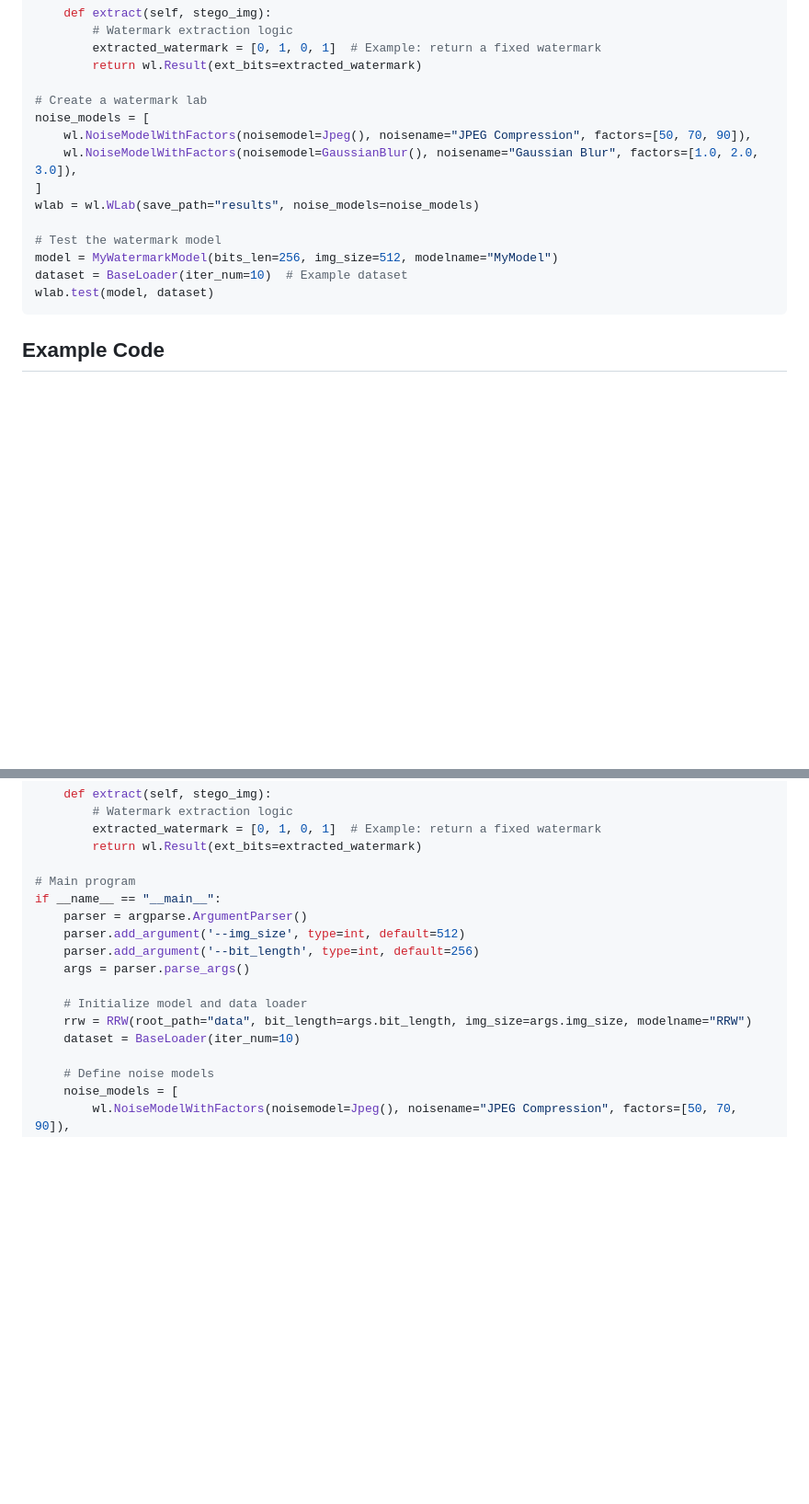
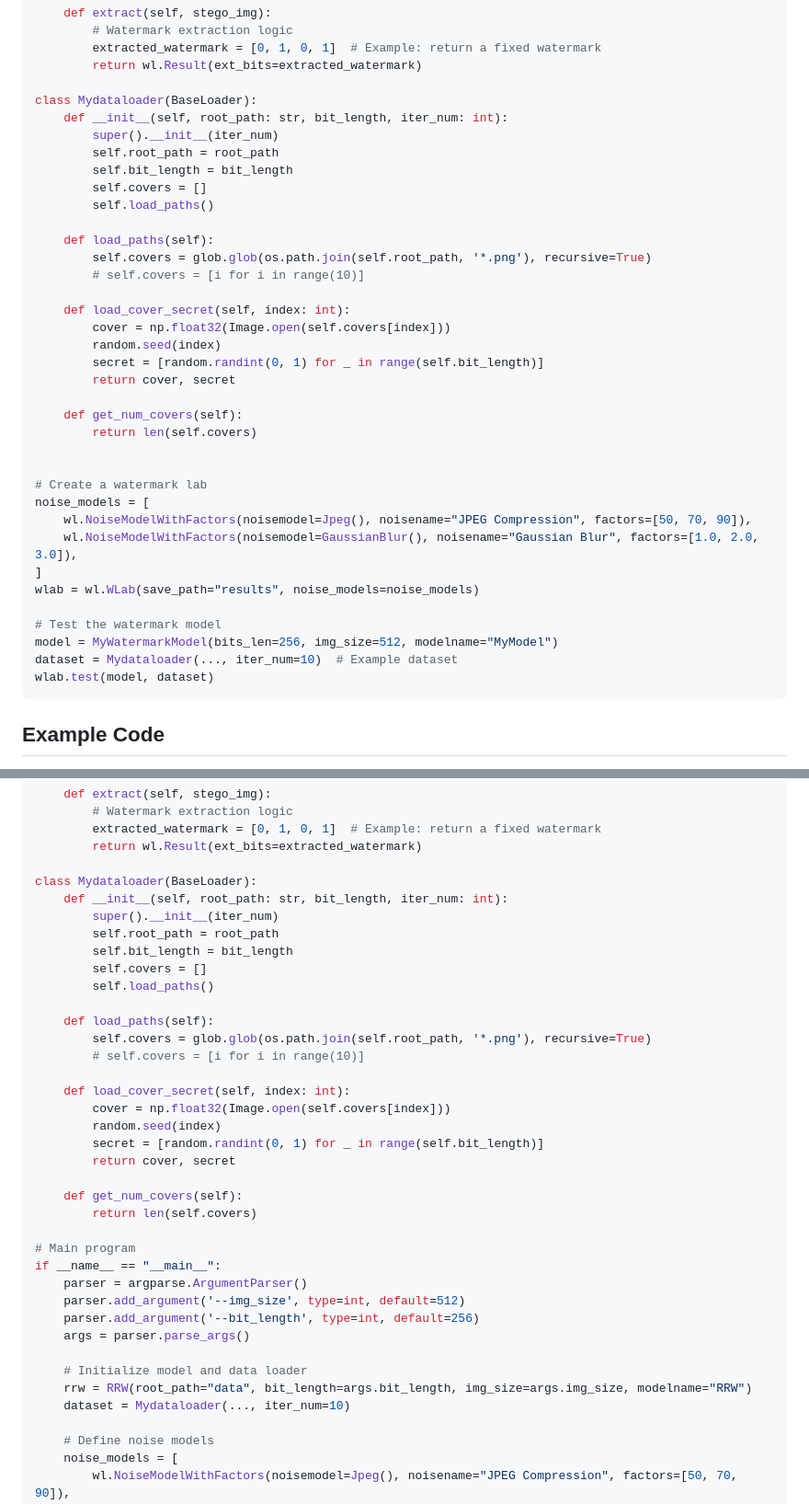
Before and after one commit to chenoly/watermarklab, a Markdown page: README.md, 2 parts joined by grey strips. Shown at 92% size. Rendered like a GitHub page; blank space fills up the shorter version.

````diff
--- a/README.md
+++ b/README.md
@@ -61,6 +61,28 @@ class MyWatermarkModel(BaseWatermarkModel):
         extracted_watermark = [0, 1, 0, 1]  # Example: return a fixed watermark
         return wl.Result(ext_bits=extracted_watermark)
 
+class Mydataloader(BaseLoader):
+    def __init__(self, root_path: str, bit_length, iter_num: int):
+        super().__init__(iter_num)
+        self.root_path = root_path
+        self.bit_length = bit_length
+        self.covers = []
+        self.load_paths()
+
+    def load_paths(self):
+        self.covers = glob.glob(os.path.join(self.root_path, '*.png'), recursive=True)
+        # self.covers = [i for i in range(10)]
+
+    def load_cover_secret(self, index: int):
+        cover = np.float32(Image.open(self.covers[index]))
+        random.seed(index)
+        secret = [random.randint(0, 1) for _ in range(self.bit_length)]
+        return cover, secret
+
+    def get_num_covers(self):
+        return len(self.covers)
+
+
 # Create a watermark lab
 noise_models = [
     wl.NoiseModelWithFactors(noisemodel=Jpeg(), noisename="JPEG Compression", factors=[50, 70, 90]),
@@ -70,7 +92,7 @@ wlab = wl.WLab(save_path="results", noise_models=noise_models)
 
 # Test the watermark model
 model = MyWatermarkModel(bits_len=256, img_size=512, modelname="MyModel")
-dataset = BaseLoader(iter_num=10)  # Example dataset
+dataset = Mydataloader(..., iter_num=10)  # Example dataset
 wlab.test(model, dataset)
 ```
 
@@ -98,6 +120,27 @@ class RRW(BaseWatermarkModel):
         extracted_watermark = [0, 1, 0, 1]  # Example: return a fixed watermark
         return wl.Result(ext_bits=extracted_watermark)
 
+class Mydataloader(BaseLoader):
+    def __init__(self, root_path: str, bit_length, iter_num: int):
+        super().__init__(iter_num)
+        self.root_path = root_path
+        self.bit_length = bit_length
+        self.covers = []
+        self.load_paths()
+
+    def load_paths(self):
+        self.covers = glob.glob(os.path.join(self.root_path, '*.png'), recursive=True)
+        # self.covers = [i for i in range(10)]
+
+    def load_cover_secret(self, index: int):
+        cover = np.float32(Image.open(self.covers[index]))
+        random.seed(index)
+        secret = [random.randint(0, 1) for _ in range(self.bit_length)]
+        return cover, secret
+
+    def get_num_covers(self):
+        return len(self.covers)
+
 # Main program
 if __name__ == "__main__":
     parser = argparse.ArgumentParser()
@@ -107,7 +150,7 @@ if __name__ == "__main__":
 
     # Initialize model and data loader
     rrw = RRW(root_path="data", bit_length=args.bit_length, img_size=args.img_size, modelname="RRW")
-    dataset = BaseLoader(iter_num=10)
+    dataset = Mydataloader(..., iter_num=10)
 
     # Define noise models
     noise_models = [
````
